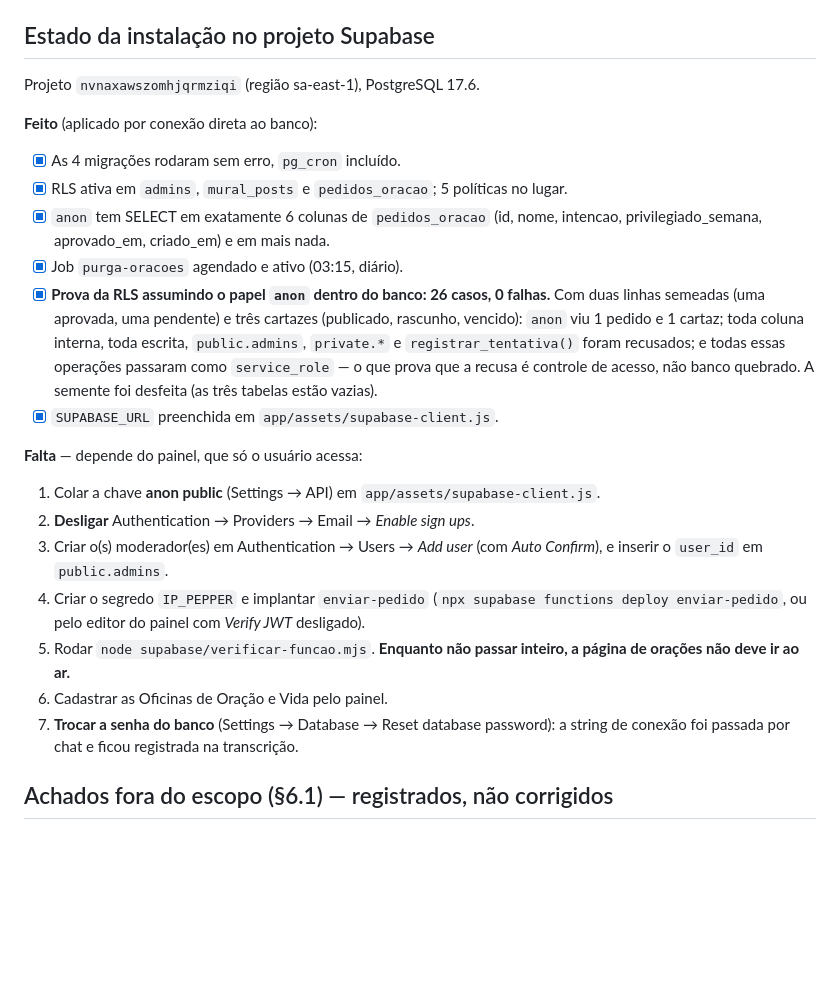
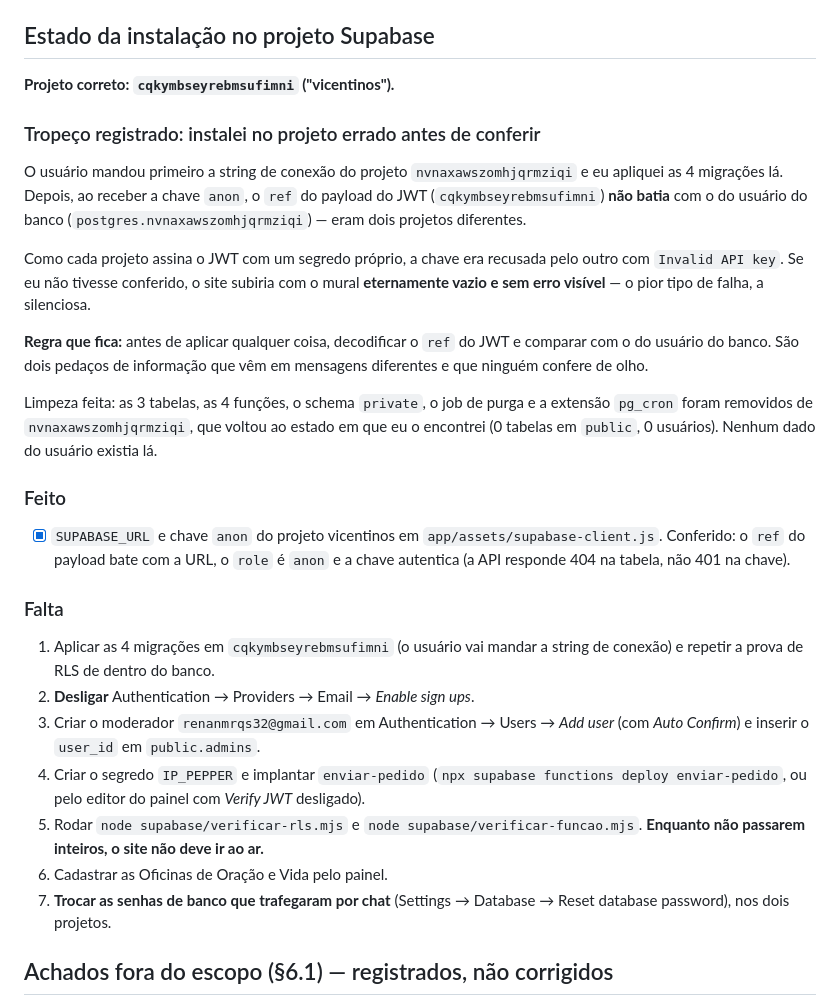
Before and after one commit to marques33/manual_vicentinos, a Markdown page: tasks/todo.md, the part around the change. Drawn GitHub-style; blank space fills up the shorter version.

Commit message:
docs(tasks): corrige o projeto Supabase e registra o tropeço
As migrações tinham sido aplicadas em nvnaxawszomhjqrmziqi, que não é o
projeto do site. Descoberto ao comparar o `ref` do payload da chave anon
(cqkymbseyrebmsufimni) com o usuário da string de conexão. Sem essa
conferência o site subiria com o mural vazio e sem erro visível.

Objetos removidos do projeto errado; ele voltou ao estado original.
Registra a regra preventiva: decodificar o `ref` do JWT e comparar com o do
banco antes de aplicar qualquer coisa.

Co-Authored-By: Claude Opus 5 (1M context) <noreply@anthropic.com>

```diff
--- a/tasks/todo.md
+++ b/tasks/todo.md
@@ -262,36 +262,46 @@ um falso positivo só muda a ordem da fila. Bloquear calado silenciaria alguém
 
 ## Estado da instalação no projeto Supabase
 
-Projeto `nvnaxawszomhjqrmziqi` (região sa-east-1), PostgreSQL 17.6.
+**Projeto correto: `cqkymbseyrebmsufimni` ("vicentinos").**
 
-**Feito** (aplicado por conexão direta ao banco):
-- [x] As 4 migrações rodaram sem erro, `pg_cron` incluído.
-- [x] RLS ativa em `admins`, `mural_posts` e `pedidos_oracao`; 5 políticas no lugar.
-- [x] `anon` tem SELECT em exatamente 6 colunas de `pedidos_oracao`
-      (id, nome, intencao, privilegiado_semana, aprovado_em, criado_em) e em mais nada.
-- [x] Job `purga-oracoes` agendado e ativo (03:15, diário).
-- [x] **Prova da RLS assumindo o papel `anon` dentro do banco: 26 casos, 0 falhas.**
-      Com duas linhas semeadas (uma aprovada, uma pendente) e três cartazes (publicado,
-      rascunho, vencido): `anon` viu 1 pedido e 1 cartaz; toda coluna interna, toda
-      escrita, `public.admins`, `private.*` e `registrar_tentativa()` foram recusados; e
-      todas essas operações passaram como `service_role` — o que prova que a recusa é
-      controle de acesso, não banco quebrado. A semente foi desfeita (as três tabelas
-      estão vazias).
-- [x] `SUPABASE_URL` preenchida em `app/assets/supabase-client.js`.
+### Tropeço registrado: instalei no projeto errado antes de conferir
 
-**Falta** — depende do painel, que só o usuário acessa:
-1. Colar a chave **anon public** (Settings → API) em `app/assets/supabase-client.js`.
+O usuário mandou primeiro a string de conexão do projeto `nvnaxawszomhjqrmziqi` e eu apliquei
+as 4 migrações lá. Depois, ao receber a chave `anon`, o `ref` do payload do JWT
+(`cqkymbseyrebmsufimni`) **não batia** com o do usuário do banco
+(`postgres.nvnaxawszomhjqrmziqi`) — eram dois projetos diferentes.
+
+Como cada projeto assina o JWT com um segredo próprio, a chave era recusada pelo outro com
+`Invalid API key`. Se eu não tivesse conferido, o site subiria com o mural **eternamente
+vazio e sem erro visível** — o pior tipo de falha, a silenciosa.
+
+**Regra que fica:** antes de aplicar qualquer coisa, decodificar o `ref` do JWT e comparar
+com o do usuário do banco. São dois pedaços de informação que vêm em mensagens diferentes e
+que ninguém confere de olho.
+
+Limpeza feita: as 3 tabelas, as 4 funções, o schema `private`, o job de purga e a extensão
+`pg_cron` foram removidos de `nvnaxawszomhjqrmziqi`, que voltou ao estado em que eu o
+encontrei (0 tabelas em `public`, 0 usuários). Nenhum dado do usuário existia lá.
+
+### Feito
+- [x] `SUPABASE_URL` e chave `anon` do projeto vicentinos em `app/assets/supabase-client.js`.
+      Conferido: o `ref` do payload bate com a URL, o `role` é `anon` e a chave autentica
+      (a API responde 404 na tabela, não 401 na chave).
+
+### Falta
+1. Aplicar as 4 migrações em `cqkymbseyrebmsufimni` (o usuário vai mandar a string de
+   conexão) e repetir a prova de RLS de dentro do banco.
 2. **Desligar** Authentication → Providers → Email → *Enable sign ups*.
-3. Criar o(s) moderador(es) em Authentication → Users → *Add user* (com *Auto Confirm*),
-   e inserir o `user_id` em `public.admins`.
+3. Criar o moderador `renanmrqs32@gmail.com` em Authentication → Users → *Add user*
+   (com *Auto Confirm*) e inserir o `user_id` em `public.admins`.
 4. Criar o segredo `IP_PEPPER` e implantar `enviar-pedido`
    (`npx supabase functions deploy enviar-pedido`, ou pelo editor do painel com
    *Verify JWT* desligado).
-5. Rodar `node supabase/verificar-funcao.mjs`.
-   **Enquanto não passar inteiro, a página de orações não deve ir ao ar.**
+5. Rodar `node supabase/verificar-rls.mjs` e `node supabase/verificar-funcao.mjs`.
+   **Enquanto não passarem inteiros, o site não deve ir ao ar.**
 6. Cadastrar as Oficinas de Oração e Vida pelo painel.
-7. **Trocar a senha do banco** (Settings → Database → Reset database password): a string de
-   conexão foi passada por chat e ficou registrada na transcrição.
+7. **Trocar as senhas de banco que trafegaram por chat** (Settings → Database → Reset
+   database password), nos dois projetos.
 
 ## Achados fora do escopo (§6.1) — registrados, não corrigidos
 **`app/manual.html:977-978` — credenciais em texto puro no JavaScript do cliente.**
```
